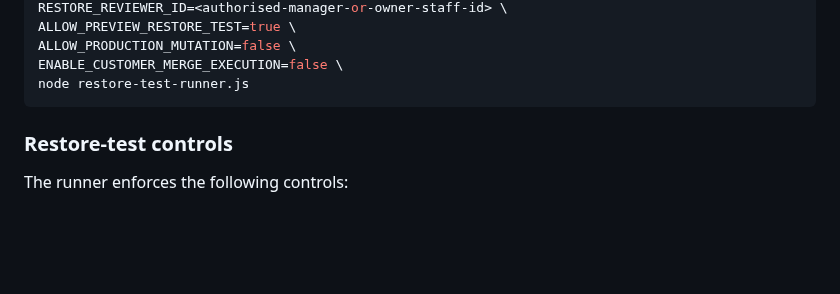
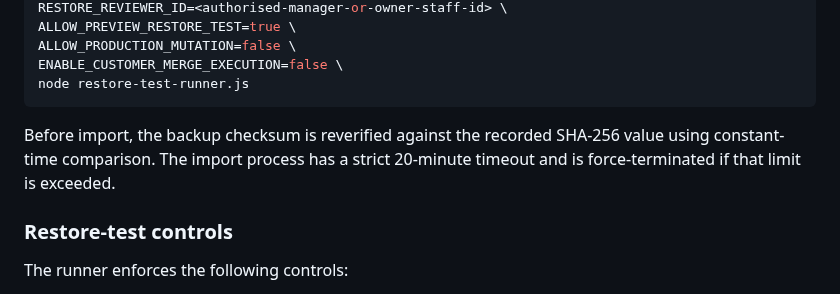
Before and after one commit to SjlerAi/talk2me, a Markdown page: os2-preview/BACKUP_AND_RECOVERY_RUNBOOK.md, the part around the change. Rendered like a GitHub page; blank space fills up the shorter version.

Commit message:
Align restore runbook with governance markers

````diff
--- a/os2-preview/BACKUP_AND_RECOVERY_RUNBOOK.md
+++ b/os2-preview/BACKUP_AND_RECOVERY_RUNBOOK.md
@@ -91,6 +91,8 @@ ALLOW_PRODUCTION_MUTATION=false \
 ENABLE_CUSTOMER_MERGE_EXECUTION=false \
 node restore-test-runner.js
 ```
+
+Before import, the backup checksum is reverified against the recorded SHA-256 value using constant-time comparison. The import process has a strict 20-minute timeout and is force-terminated if that limit is exceeded.
 
 ### Restore-test controls
 
````
